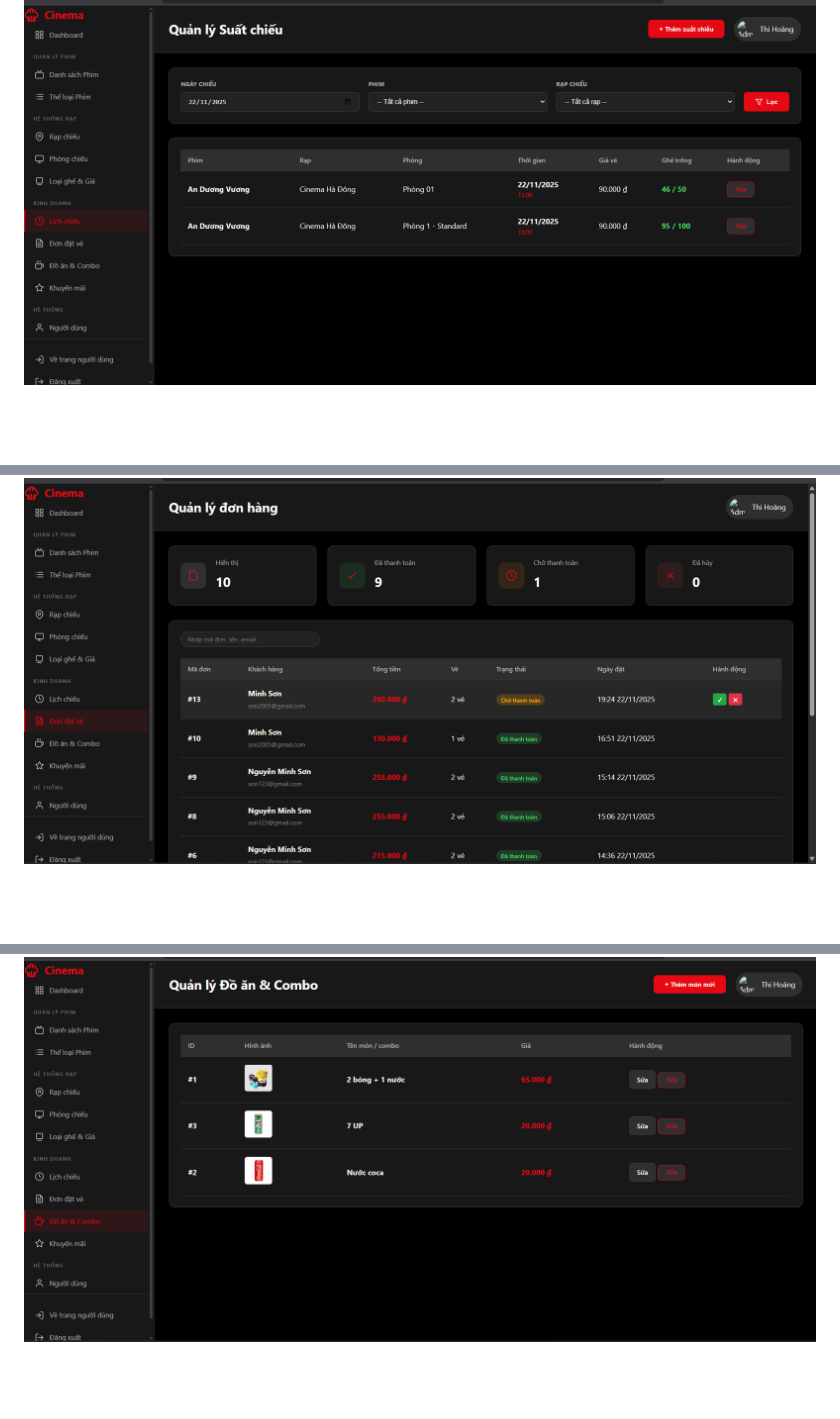
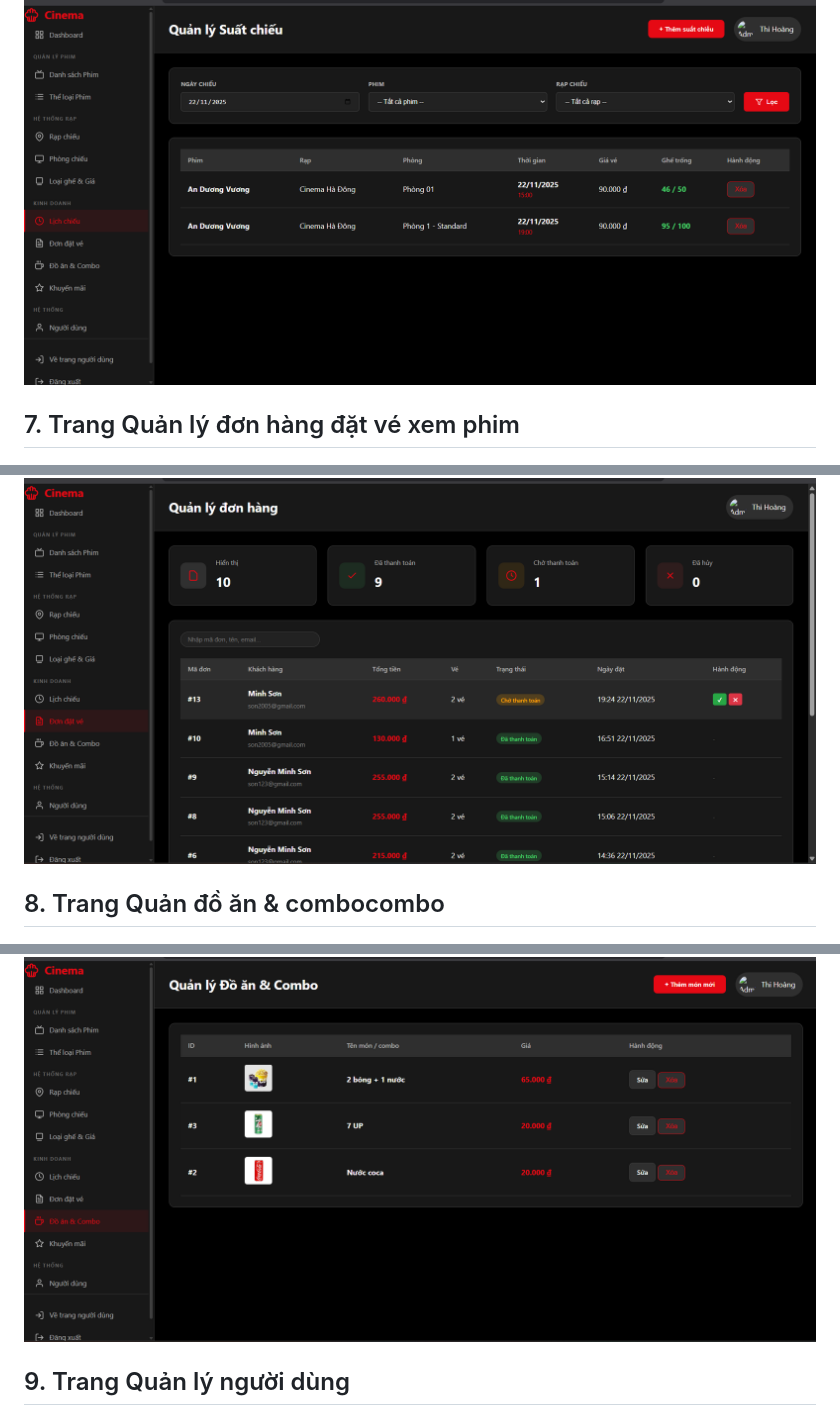
Before and after one commit to HOANGTHI2509/WEB_QUAN_LY_DAT_VE_XEM_PHIM, a Markdown page: README.md, 3 parts joined by grey strips. Rendered like a GitHub page; blank space fills up the shorter version.

```diff
--- a/README.md
+++ b/README.md
@@ -68,9 +76,15 @@ Trong bối cảnh công nghệ phát triển, nhu cầu giải trí và sự ti
 
 ![Quản lý suất chiếu](docs/img/Trang_Quan_ly_Xuat_chieu.png)
 
+## 7. Trang Quản lý đơn hàng đặt vé xem phim
+
 ![Quản lý đơn hàng](docs/img/Trang_Quan_ly_Don_Hang.png)
+
+## 8. Trang Quản đồ ăn & combocombo
 
 ![Quản lý đồ ăn & combo](docs/img/Trang_Quan_Ly_Do_An.png)
 
+## 9. Trang Quản lý người dùng
+
 ![Quản lý người dùng](docs/img/Trang_Quan_Ly_Nguoi_Dung.png)
 
```
Also changed, not shown: other parts of README.md (+13 -2 lines).
